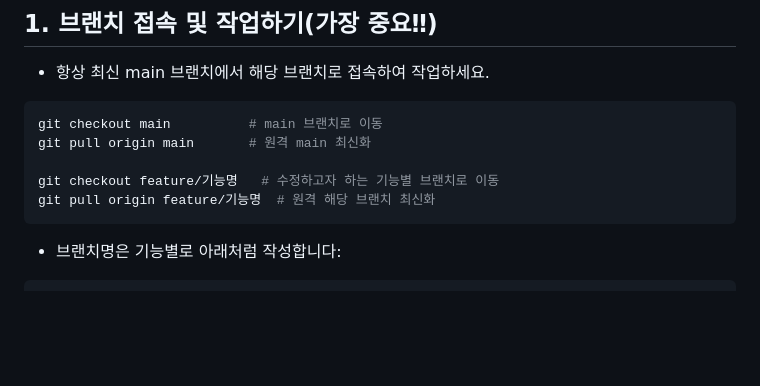
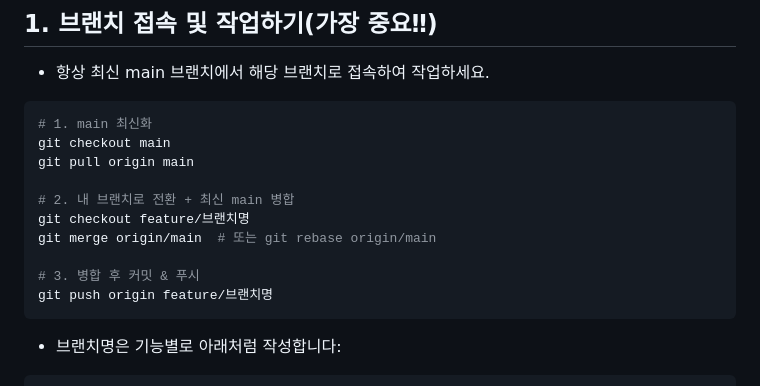
Before and after one commit to JuniorNaver/CalendarProject, a Markdown page: README.md, the part around the change. GitHub-like rendering; blank space fills up the shorter version.

````diff
--- a/README.md
+++ b/README.md
@@ -56,11 +56,16 @@ cd CalendarProject
 ## 1. 브랜치 접속 및 작업하기(가장 중요‼)
 - 항상 최신 main 브랜치에서 해당 브랜치로 접속하여 작업하세요.
 ```bash
-git checkout main          # main 브랜치로 이동
-git pull origin main       # 원격 main 최신화
+# 1. main 최신화
+git checkout main
+git pull origin main
 
-git checkout feature/기능명   # 수정하고자 하는 기능별 브랜치로 이동
-git pull origin feature/기능명  # 원격 해당 브랜치 최신화
+# 2. 내 브랜치로 전환 + 최신 main 병합
+git checkout feature/브랜치명
+git merge origin/main  # 또는 git rebase origin/main
+
+# 3. 병합 후 커밋 & 푸시
+git push origin feature/브랜치명
 ```
 - 브랜치명은 기능별로 아래처럼 작성합니다:
 ``` bash
````
